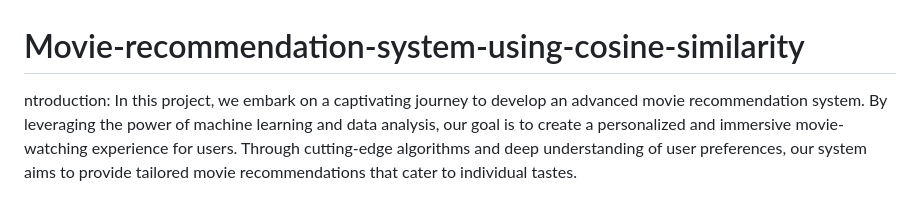
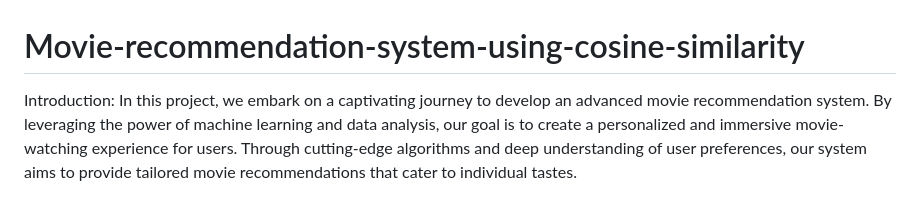
Before and after one commit to Mithrasa/Movie-recommendation-system-using-cosine-similarity, a Markdown page: README.md, the part around the change. Drawn GitHub-style.

```diff
--- a/README.md
+++ b/README.md
@@ -1,7 +1,7 @@
 # Movie-recommendation-system-using-cosine-similarity
 
 
-ntroduction:
+Introduction:
 In this project, we embark on a captivating journey to develop an advanced movie recommendation system. By leveraging the power of machine learning and data analysis, our goal is to create a personalized and immersive movie-watching experience for users. Through cutting-edge algorithms and deep understanding of user preferences, our system aims to provide tailored movie recommendations that cater to individual tastes.
 
 Data Collection and Exploration:
```
